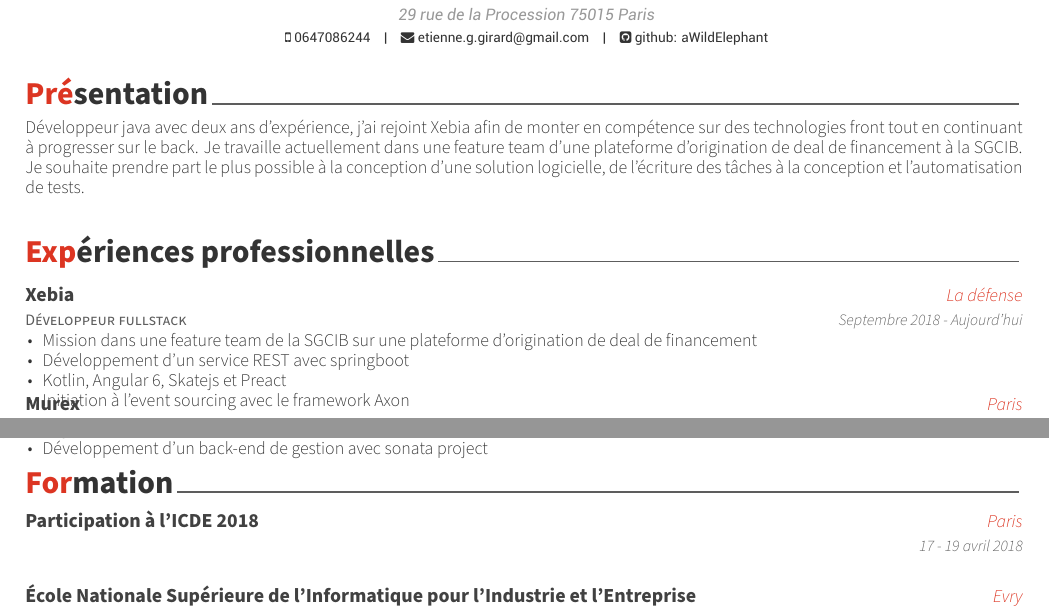
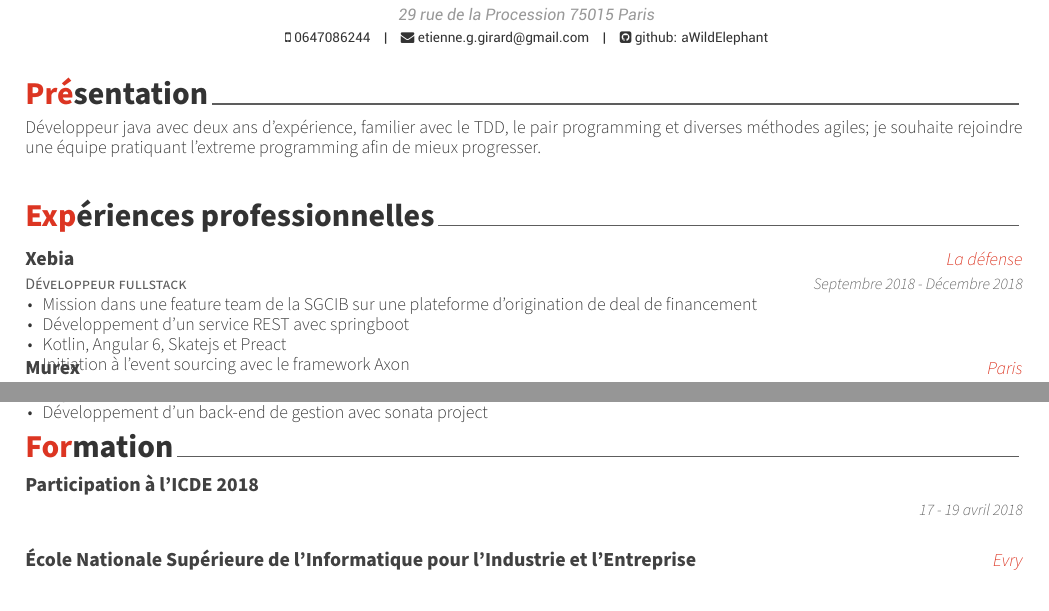
Before and after one commit to aWildElephant/curriculum-vitae, a LaTeX CV (cv.tex, which reads experiences.tex, formation.tex, resume.tex): two parts of the page, joined at a grey line, cut so that both start at the same text. Compiled offline with XeLaTeX.

Commit message:
Change résumé et met la date de fin pour Xebia

```diff
--- a/experiences.tex
+++ b/experiences.tex
@@ -6,7 +6,7 @@
 {Développeur fullstack}
 {Xebia}
 {La défense}
-{Septembre 2018 - Aujourd'hui}
+{Septembre 2018 - Décembre 2018}
 {
 	\begin{cvitems}
 	\item{Mission dans une feature team de la SGCIB sur une plateforme d'origination de deal de financement}
--- a/formation.tex
+++ b/formation.tex
@@ -2,10 +2,17 @@
 
 \begin{cventries}
 
+%\cventry
+%{}
+%{Participation à la Xebicon 2018}
+%{}
+%{20 novembre 2018}
+%{}
+
 \cventry
 {}
 {Participation à l'ICDE 2018}
-{Paris}
+{}
 {17 - 19 avril 2018}
 {}
 
--- a/resume.tex
+++ b/resume.tex
@@ -2,6 +2,6 @@
 
 \begin{cvparagraph}
 
-Développeur java avec deux ans d'expérience, j'ai rejoint Xebia afin de monter en compétence sur des technologies front tout en continuant à progresser sur le back. Je travaille actuellement dans une feature team d'une plateforme d'origination de deal de financement à la SGCIB. Je souhaite prendre part le plus possible à la conception d'une solution logicielle, de l'écriture des tâches à la conception et l'automatisation de tests.
+Développeur java avec deux ans d'expérience, familier avec le TDD, le pair programming et diverses méthodes agiles; je souhaite rejoindre une équipe pratiquant l'extreme programming afin de mieux progresser.
 
 \end{cvparagraph}
```
